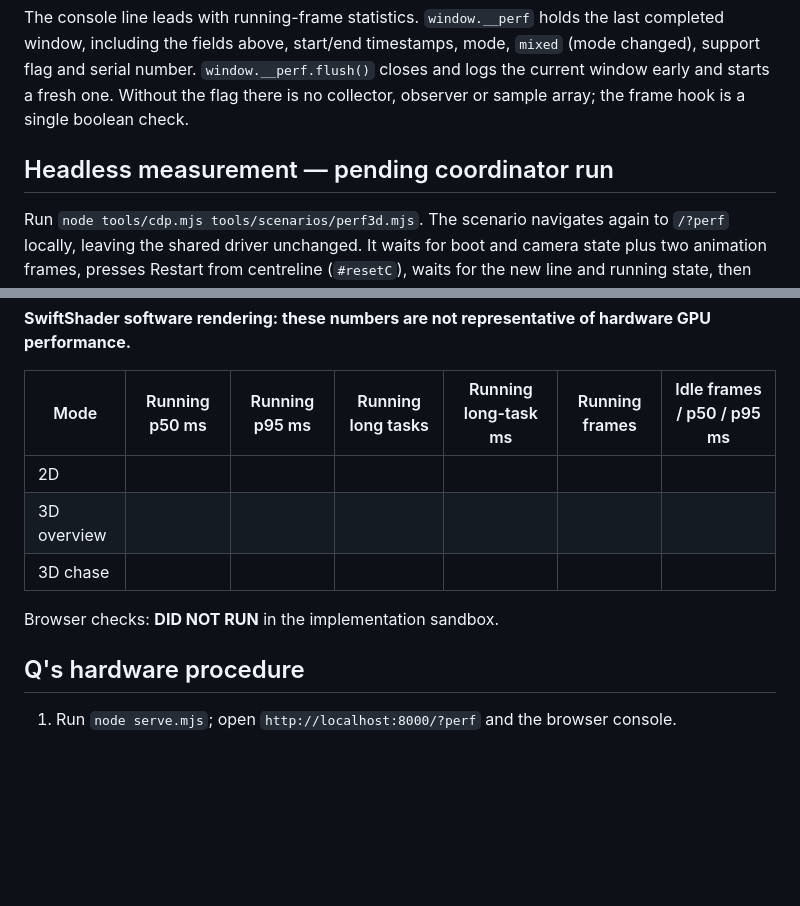
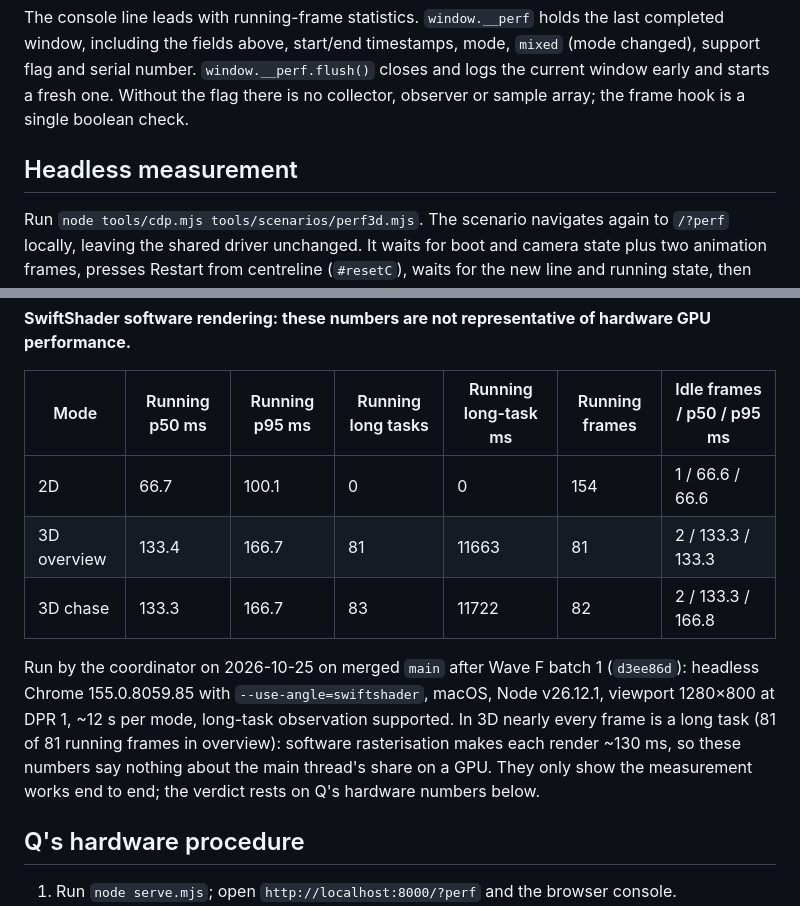
Before and after one commit to tuckervento/apexlab, a Markdown page: investigations/3d-perf.md, 2 parts joined by grey strips. Drawn GitHub-style; blank space fills up the shorter version.

Commit message:
3D 1.9: headless perf numbers (SwiftShader, not representative) in investigations/3d-perf.md
Co-Authored-By: Claude Opus 5.5 <noreply@anthropic.com>

```diff
--- a/investigations/3d-perf.md
+++ b/investigations/3d-perf.md
@@ -21,7 +21,7 @@ including the fields above, start/end timestamps, mode, `mixed` (mode changed),
 `window.__perf.flush()` closes and logs the current window early and starts a fresh one.
 Without the flag there is no collector, observer or sample array; the frame hook is a single boolean check.
 
-## Headless measurement — pending coordinator run
+## Headless measurement
 
 Run `node tools/cdp.mjs tools/scenarios/perf3d.mjs`.
 The scenario navigates again to `/?perf` locally, leaving the shared driver unchanged. It waits for boot and
@@ -34,11 +34,15 @@ It checks ≥ 30 running frames, matching unmixed mode, and no frame error (`S.f
 
 | Mode | Running p50 ms | Running p95 ms | Running long tasks | Running long-task ms | Running frames | Idle frames / p50 / p95 ms |
 |---|---|---|---|---|---|---|
-| 2D | | | | | | |
-| 3D overview | | | | | | |
-| 3D chase | | | | | | |
+| 2D | 66.7 | 100.1 | 0 | 0 | 154 | 1 / 66.6 / 66.6 |
+| 3D overview | 133.4 | 166.7 | 81 | 11663 | 81 | 2 / 133.3 / 133.3 |
+| 3D chase | 133.3 | 166.7 | 83 | 11722 | 82 | 2 / 133.3 / 166.8 |
 
-Browser checks: **DID NOT RUN** in the implementation sandbox.
+Run by the coordinator on 2026-10-25 on merged `main` after Wave F batch 1 (`d3ee86d`): headless Chrome 155.0.8059.85
+with `--use-angle=swiftshader`, macOS, Node v26.12.1, viewport 1280×800 at DPR 1, ~12 s per mode, long-task observation
+supported. In 3D nearly every frame is a long task (81 of 81 running frames in overview): software rasterisation makes
+each render ~130 ms, so these numbers say nothing about the main thread's share on a GPU. They only show the
+measurement works end to end; the verdict rests on Q's hardware numbers below.
 
 ## Q's hardware procedure
 
```
